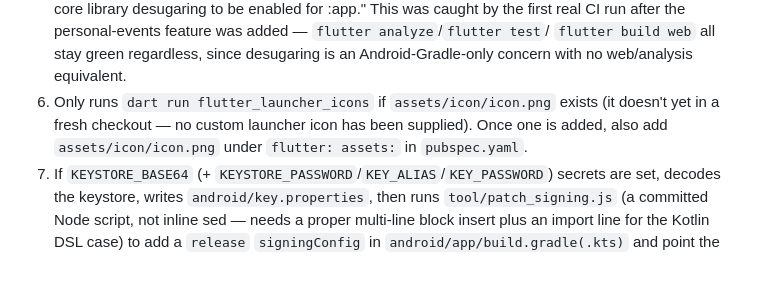
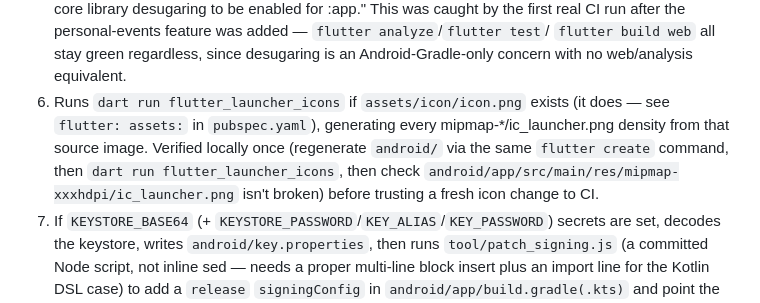
Before and after one commit to nttqn/lunar-calendar-app, a Markdown page: CLAUDE.md, the part around the change. GitHub-like rendering; blank space fills up the shorter version.

```diff
--- a/CLAUDE.md
+++ b/CLAUDE.md
@@ -86,10 +86,13 @@ patches the result before building:
    personal-events feature was added — `flutter analyze`/`flutter test`/
    `flutter build web` all stay green regardless, since desugaring is an
    Android-Gradle-only concern with no web/analysis equivalent.
-6. Only runs `dart run flutter_launcher_icons` if `assets/icon/icon.png`
-   exists (it doesn't yet in a fresh checkout — no custom launcher icon has
-   been supplied). Once one is added, also add `assets/icon/icon.png` under
-   `flutter: assets:` in `pubspec.yaml`.
+6. Runs `dart run flutter_launcher_icons` if `assets/icon/icon.png` exists
+   (it does — see `flutter: assets:` in `pubspec.yaml`), generating every
+   mipmap-*/ic_launcher.png density from that source image. Verified
+   locally once (regenerate `android/` via the same `flutter create`
+   command, then `dart run flutter_launcher_icons`, then check
+   `android/app/src/main/res/mipmap-xxxhdpi/ic_launcher.png` isn't broken)
+   before trusting a fresh icon change to CI.
 7. If `KEYSTORE_BASE64` (+ `KEYSTORE_PASSWORD`/`KEY_ALIAS`/`KEY_PASSWORD`)
    secrets are set, decodes the keystore, writes `android/key.properties`,
    then runs `tool/patch_signing.js` (a committed Node script, not inline
```
Also changed, not shown: README.md (+5 -12 lines).
